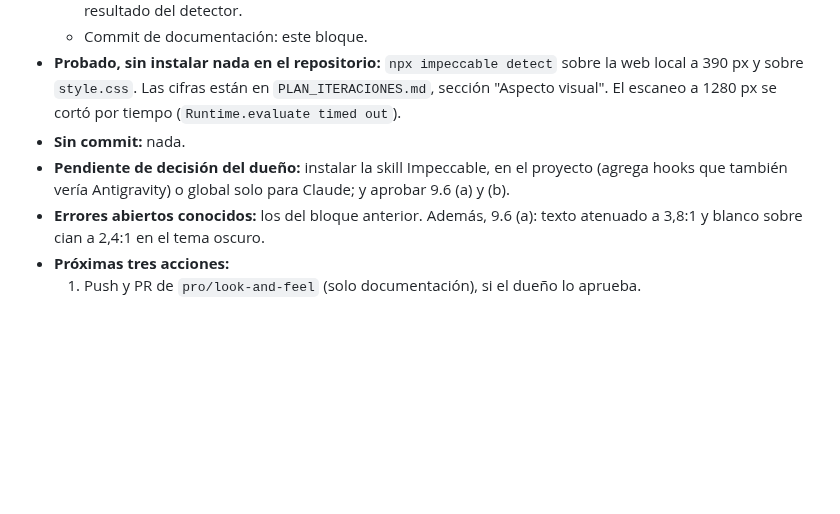
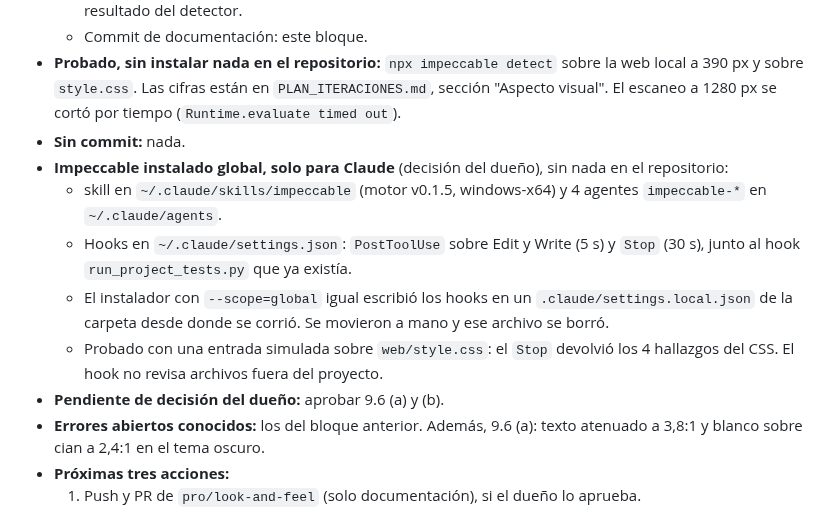
Before and after one commit to andres-solanor/secop-opportunities-engine, a Markdown page: docs/ESTADO.md, the part around the change. Rendered like a GitHub page; blank space fills up the shorter version.

Commit message:
docs: estado de la sesión (Impeccable instalado global para Claude)
Co-Authored-By: Claude Opus 5.5 <noreply@anthropic.com>

```diff
--- a/docs/ESTADO.md
+++ b/docs/ESTADO.md
@@ -327,7 +327,12 @@ Plan de la sesión: `C:\Users\abner\.claude\plans\let-s-review-whats-next-bubbly
   - Commit de documentación: este bloque.
 - **Probado, sin instalar nada en el repositorio:** `npx impeccable detect` sobre la web local a 390 px y sobre `style.css`. Las cifras están en `PLAN_ITERACIONES.md`, sección "Aspecto visual". El escaneo a 1280 px se cortó por tiempo (`Runtime.evaluate timed out`).
 - **Sin commit:** nada.
-- **Pendiente de decisión del dueño:** instalar la skill Impeccable, en el proyecto (agrega hooks que también vería Antigravity) o global solo para Claude; y aprobar 9.6 (a) y (b).
+- **Impeccable instalado global, solo para Claude** (decisión del dueño), sin nada en el repositorio:
+  - skill en `~/.claude/skills/impeccable` (motor v0.1.5, windows-x64) y 4 agentes `impeccable-*` en `~/.claude/agents`.
+  - Hooks en `~/.claude/settings.json`: `PostToolUse` sobre Edit y Write (5 s) y `Stop` (30 s), junto al hook `run_project_tests.py` que ya existía.
+  - El instalador con `--scope=global` igual escribió los hooks en un `.claude/settings.local.json` de la carpeta desde donde se corrió. Se movieron a mano y ese archivo se borró.
+  - Probado con una entrada simulada sobre `web/style.css`: el `Stop` devolvió los 4 hallazgos del CSS. El hook no revisa archivos fuera del proyecto.
+- **Pendiente de decisión del dueño:** aprobar 9.6 (a) y (b).
 - **Errores abiertos conocidos:** los del bloque anterior. Además, 9.6 (a): texto atenuado a 3,8:1 y blanco sobre cian a 2,4:1 en el tema oscuro.
 - **Próximas tres acciones:**
   1. Push y PR de `pro/look-and-feel` (solo documentación), si el dueño lo aprueba.
```
